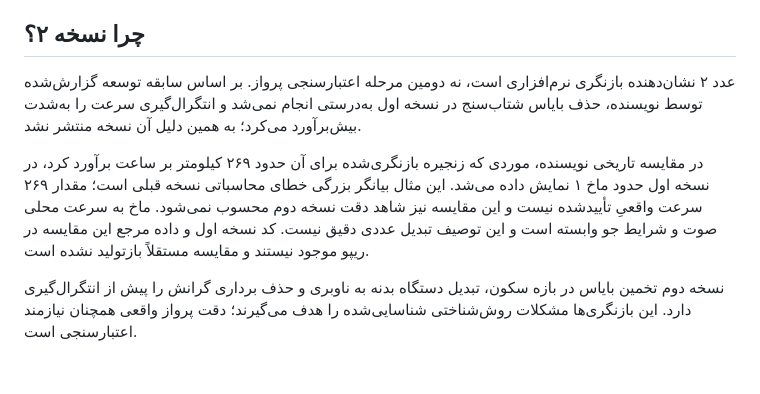
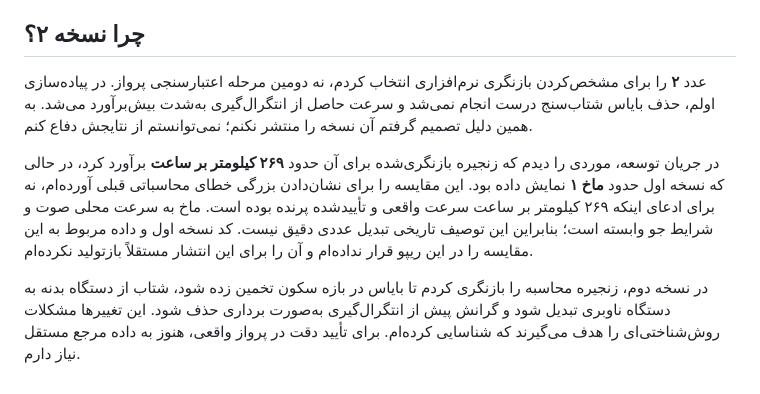
Before and after one commit to mj0five/Flight-Vector-2, a Markdown page: README-fa.md, the part around the change. GitHub-like rendering.

Commit message:
Write version 2 development history in first person

```diff
--- a/README-fa.md
+++ b/README-fa.md
@@ -18,8 +18,8 @@ Python 3 و مرورگر جدید لازم است. `python app.py` را در پ
 
 ## چرا نسخه ۲؟
 
-عدد ۲ نشان‌دهنده بازنگری نرم‌افزاری است، نه دومین مرحله اعتبارسنجی پرواز. بر اساس سابقه توسعه گزارش‌شده توسط نویسنده، حذف بایاس شتاب‌سنج در نسخه اول به‌درستی انجام نمی‌شد و انتگرال‌گیری سرعت را به‌شدت بیش‌برآورد می‌کرد؛ به همین دلیل آن نسخه منتشر نشد.
+عدد **۲** را برای مشخص‌کردن بازنگری نرم‌افزاری انتخاب کردم، نه دومین مرحله اعتبارسنجی پرواز. در پیاده‌سازی اولم، حذف بایاس شتاب‌سنج درست انجام نمی‌شد و سرعت حاصل از انتگرال‌گیری به‌شدت بیش‌برآورد می‌شد. به همین دلیل تصمیم گرفتم آن نسخه را منتشر نکنم؛ نمی‌توانستم از نتایجش دفاع کنم.
 
-در مقایسه تاریخی نویسنده، موردی که زنجیره بازنگری‌شده برای آن حدود ۲۶۹ کیلومتر بر ساعت برآورد کرد، در نسخه اول حدود ماخ ۱ نمایش داده می‌شد. این مثال بیانگر بزرگی خطای محاسباتی نسخه قبلی است؛ مقدار ۲۶۹ سرعت واقعیِ تأییدشده نیست و این مقایسه نیز شاهد دقت نسخه دوم محسوب نمی‌شود. ماخ به سرعت محلی صوت و شرایط جو وابسته است و این توصیف تبدیل عددی دقیق نیست. کد نسخه اول و داده مرجع این مقایسه در ریپو موجود نیستند و مقایسه مستقلاً بازتولید نشده است.
+در جریان توسعه، موردی را دیدم که زنجیره بازنگری‌شده برای آن حدود **۲۶۹ کیلومتر بر ساعت** برآورد کرد، در حالی که نسخه اول حدود **ماخ ۱** نمایش داده بود. این مقایسه را برای نشان‌دادن بزرگی خطای محاسباتی قبلی آورده‌ام، نه برای ادعای اینکه ۲۶۹ کیلومتر بر ساعت سرعت واقعی و تأییدشده پرنده بوده است. ماخ به سرعت محلی صوت و شرایط جو وابسته است؛ بنابراین این توصیف تاریخی تبدیل عددی دقیق نیست. کد نسخه اول و داده مربوط به این مقایسه را در این ریپو قرار نداده‌ام و آن را برای این انتشار مستقلاً بازتولید نکرده‌ام.
 
-نسخه دوم تخمین بایاس در بازه سکون، تبدیل دستگاه بدنه به ناوبری و حذف برداری گرانش را پیش از انتگرال‌گیری دارد. این بازنگری‌ها مشکلات روش‌شناختی شناسایی‌شده را هدف می‌گیرند؛ دقت پرواز واقعی همچنان نیازمند اعتبارسنجی است.
+در نسخه دوم، زنجیره محاسبه را بازنگری کردم تا بایاس در بازه سکون تخمین زده شود، شتاب از دستگاه بدنه به دستگاه ناوبری تبدیل شود و گرانش پیش از انتگرال‌گیری به‌صورت برداری حذف شود. این تغییرها مشکلات روش‌شناختی‌ای را هدف می‌گیرند که شناسایی کرده‌ام. برای تأیید دقت در پرواز واقعی، هنوز به داده مرجع مستقل نیاز دارم.
```
